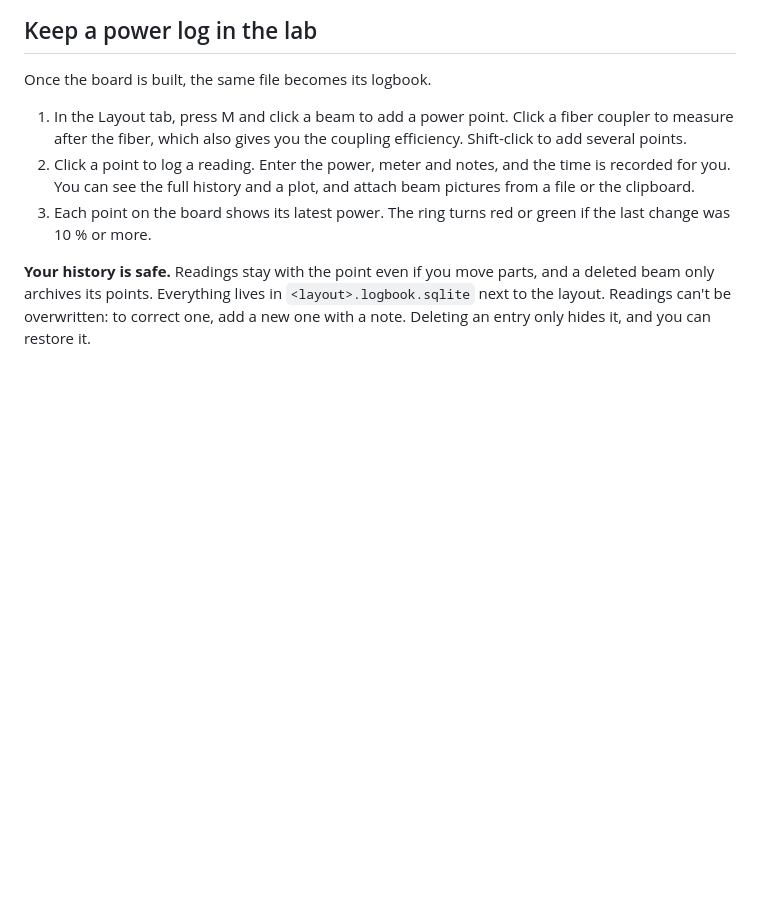
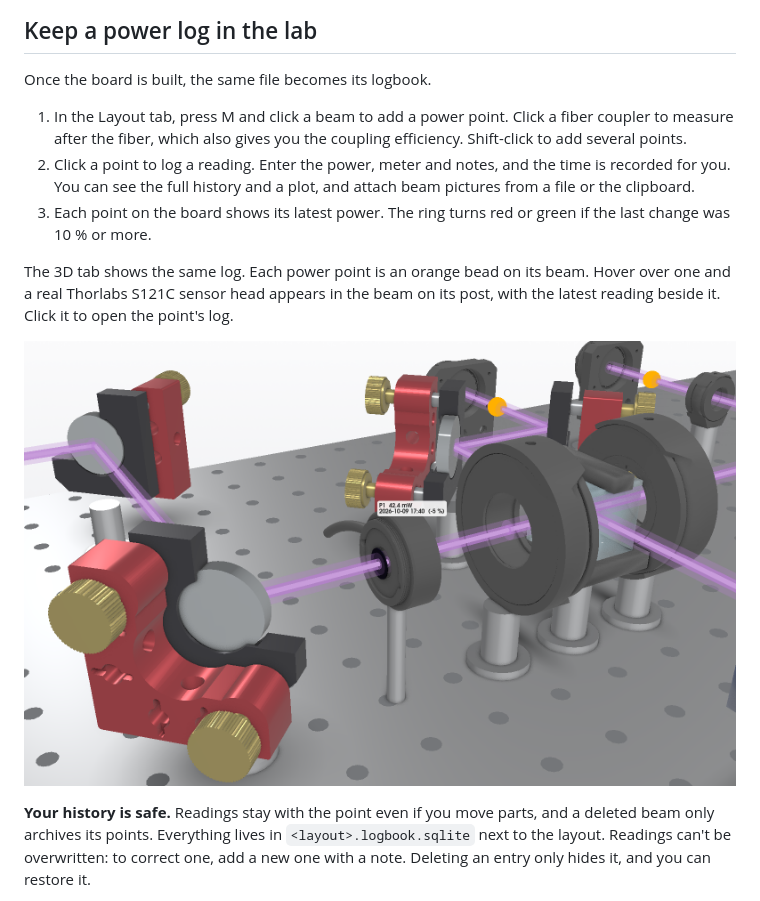
Before and after one commit to FrankLyu/Optical-Layout-Designer, a Markdown page: README.md, the part around the change. Drawn GitHub-style; pictures changed too: docs/images/power_sensor_3d.png (added); blank space fills up the shorter version.

Commit message:
Add the 3d sensor demo

```diff
--- a/README.md
+++ b/README.md
@@ -102,6 +102,10 @@ Once the board is built, the same file becomes its logbook.
 2. Click a point to log a reading. Enter the power, meter and notes, and the time is recorded for you. You can see the full history and a plot, and attach beam pictures from a file or the clipboard.
 3. Each point on the board shows its latest power. The ring turns red or green if the last change was 10 % or more.
 
+The 3D tab shows the same log. Each power point is an orange bead on its beam. Hover over one and a real Thorlabs S121C sensor head appears in the beam on its post, with the latest reading beside it. Click it to open the point's log.
+
+![An S121C power sensor in the beam, showing its latest reading of 42.4 mW](docs/images/power_sensor_3d.png)
+
 **Your history is safe.** Readings stay with the point even if you move parts, and a deleted beam only archives its points. Everything lives in `<layout>.logbook.sqlite` next to the layout. Readings can't be overwritten: to correct one, add a new one with a note. Deleting an entry only hides it, and you can restore it.
 
 **For alignment days,** the lab sheet (Ctrl+P) gives you the picture plus a table of the points you choose. Copy it into Excel, Word or a lab notebook, or save it as a PDF or CSV. You can export the whole log from **File > Export power log (CSV)…**.
```
